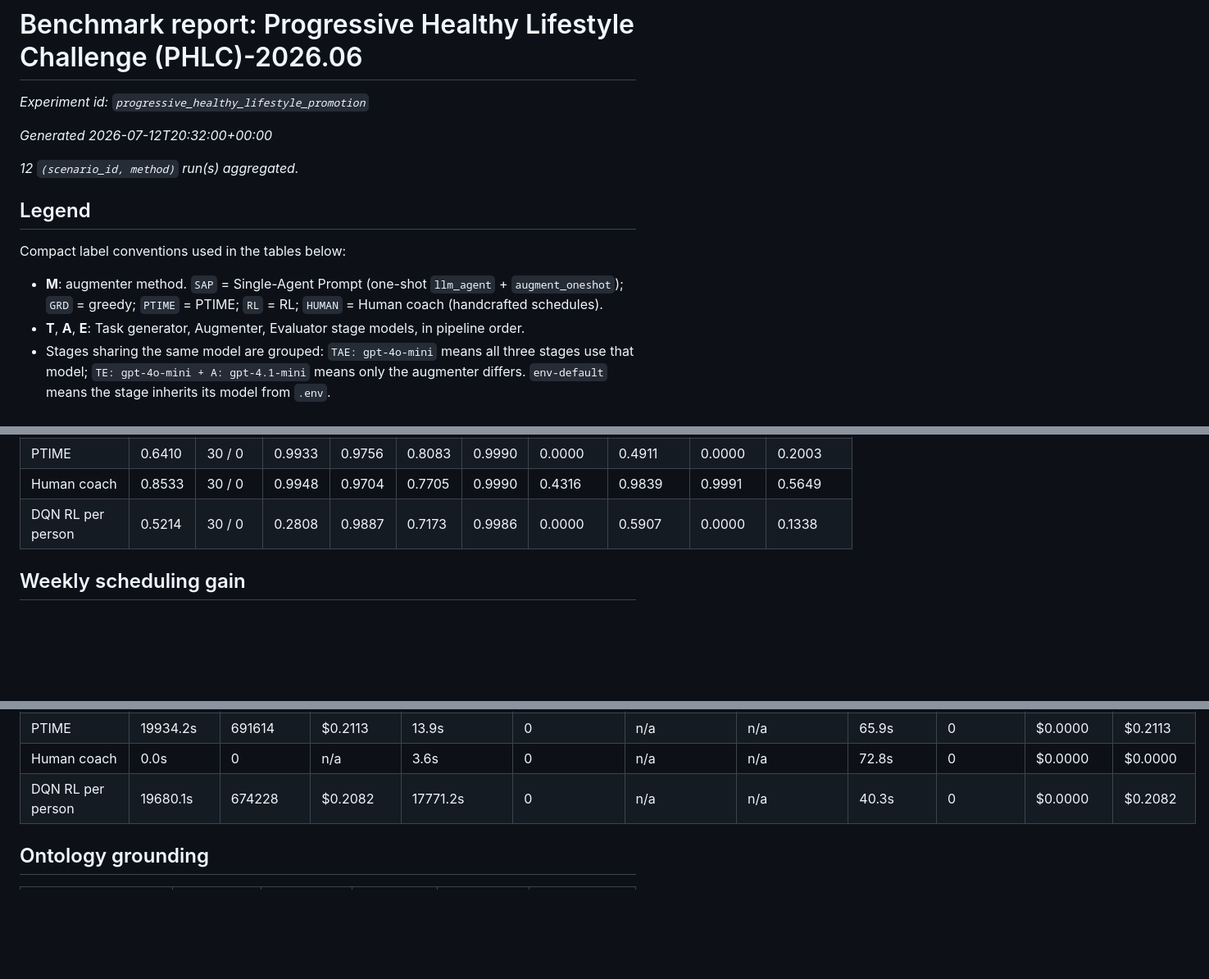
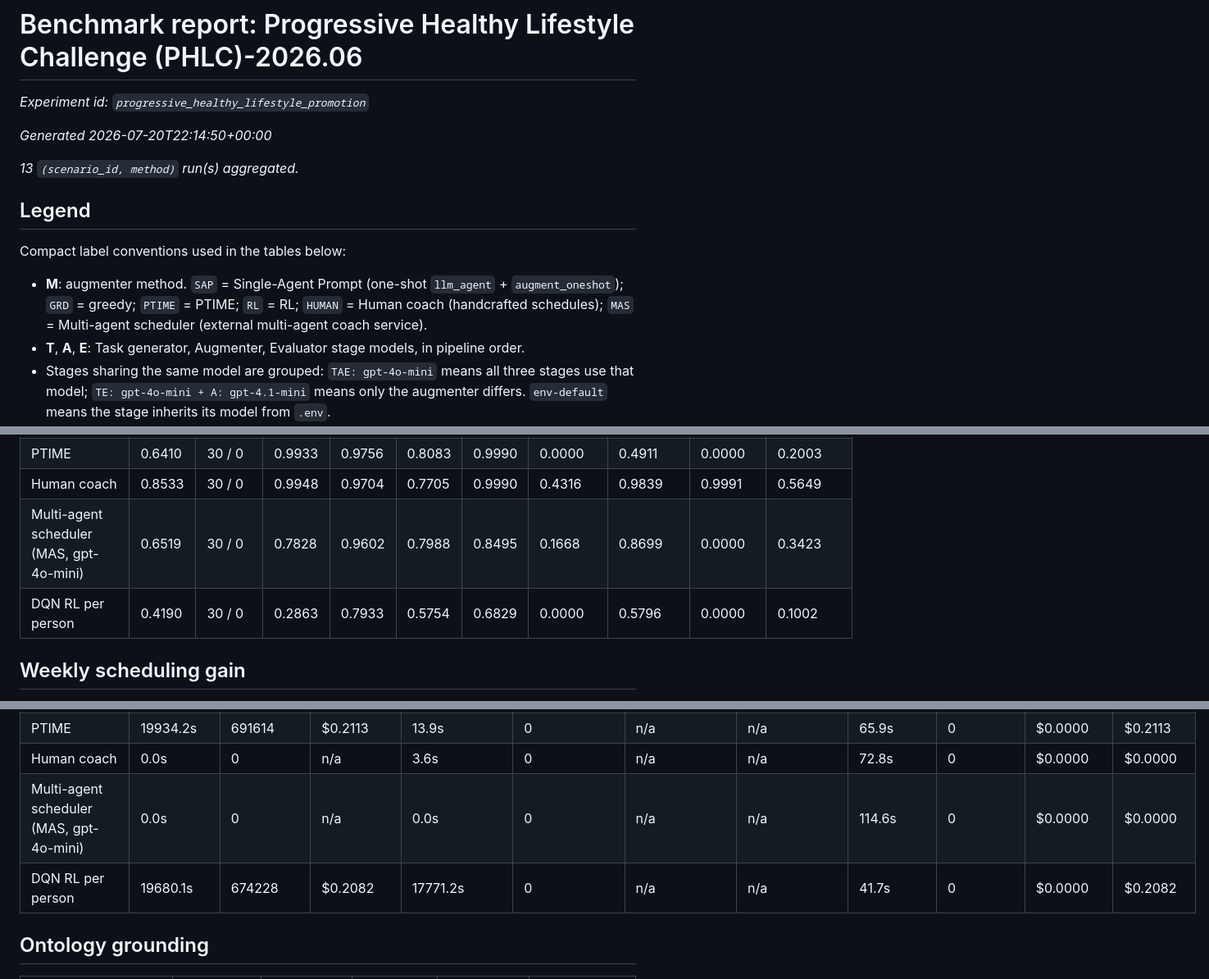
Before and after one commit to MaaniBeigy/calendar-bench, a Markdown page: docs/PHLC-2026/benchmark_report.md, 3 parts joined by grey strips. Shown at 82% size. GitHub-like rendering; blank space fills up the shorter version.

```diff
--- a/docs/PHLC-2026/benchmark_report.md
+++ b/docs/PHLC-2026/benchmark_report.md
@@ -2,15 +2,15 @@
 
 _Experiment id: `progressive_healthy_lifestyle_promotion`_
 
-_Generated 2026-07-12T20:32:00+00:00_
+_Generated 2026-07-20T22:14:50+00:00_
 
-_12 `(scenario_id, method)` run(s) aggregated._
+_13 `(scenario_id, method)` run(s) aggregated._
 
 ## Legend
 
 Compact label conventions used in the tables below:
 
-* **M**: augmenter method. `SAP` = Single-Agent Prompt (one-shot `llm_agent` + `augment_oneshot`); `GRD` = greedy; `PTIME` = PTIME; `RL` = RL; `HUMAN` = Human coach (handcrafted schedules).
+* **M**: augmenter method. `SAP` = Single-Agent Prompt (one-shot `llm_agent` + `augment_oneshot`); `GRD` = greedy; `PTIME` = PTIME; `RL` = RL; `HUMAN` = Human coach (handcrafted schedules); `MAS` = Multi-agent scheduler (external multi-agent coach service).
 * **T**, **A**, **E**: Task generator, Augmenter, Evaluator stage models, in pipeline order.
 * Stages sharing the same model are grouped: `TAE: gpt-4o-mini` means all three stages use that model; `TE: gpt-4o-mini + A: gpt-4.1-mini` means only the augmenter differs. `env-default` means the stage inherits its model from `.env`.
 
@@ -46,7 +47,8 @@ Compact label conventions used in the tables below:
 | First-come-first-served greedy | 0.6462 | 30 / 0 | 0.9927 | 0.9763 | 0.7964 | 0.9990 | 0.0000 | 0.5304 | 0.0000 | 0.2275 |
 | PTIME | 0.6410 | 30 / 0 | 0.9933 | 0.9756 | 0.8083 | 0.9990 | 0.0000 | 0.4911 | 0.0000 | 0.2003 |
 | Human coach | 0.8533 | 30 / 0 | 0.9948 | 0.9704 | 0.7705 | 0.9990 | 0.4316 | 0.9839 | 0.9991 | 0.5649 |
-| DQN RL per person | 0.5214 | 30 / 0 | 0.2808 | 0.9887 | 0.7173 | 0.9986 | 0.0000 | 0.5907 | 0.0000 | 0.1338 |
+| Multi-agent scheduler (MAS, gpt-4o-mini) | 0.6519 | 30 / 0 | 0.7828 | 0.9602 | 0.7988 | 0.8495 | 0.1668 | 0.8699 | 0.0000 | 0.3423 |
+| DQN RL per person | 0.4190 | 30 / 0 | 0.2863 | 0.7933 | 0.5754 | 0.6829 | 0.0000 | 0.5796 | 0.0000 | 0.1002 |
 
 ## Weekly scheduling gain
 
@@ -122,7 +127,8 @@ _The per-week figure is a cohort mean; the per-person distribution above is the
 | First-come-first-served greedy | 16695.5s | 548046 | $0.1693 | 0.8s | 0 | n/a | n/a | 66.5s | 0 | $0.0000 | $0.1693 |
 | PTIME | 19934.2s | 691614 | $0.2113 | 13.9s | 0 | n/a | n/a | 65.9s | 0 | $0.0000 | $0.2113 |
 | Human coach | 0.0s | 0 | n/a | 3.6s | 0 | n/a | n/a | 72.8s | 0 | $0.0000 | $0.0000 |
-| DQN RL per person | 19680.1s | 674228 | $0.2082 | 17771.2s | 0 | n/a | n/a | 40.3s | 0 | $0.0000 | $0.2082 |
+| Multi-agent scheduler (MAS, gpt-4o-mini) | 0.0s | 0 | n/a | 0.0s | 0 | n/a | n/a | 114.6s | 0 | $0.0000 | $0.0000 |
+| DQN RL per person | 19680.1s | 674228 | $0.2082 | 17771.2s | 0 | n/a | n/a | 41.7s | 0 | $0.0000 | $0.2082 |
 
 ## Ontology grounding
 
```
Also changed, not shown: other parts of docs/PHLC-2026/benchmark_report.md (+31 -8 lines), README.md (+1 -1 lines), docs/PHLC-2026/README.md (+10 -5 lines).
